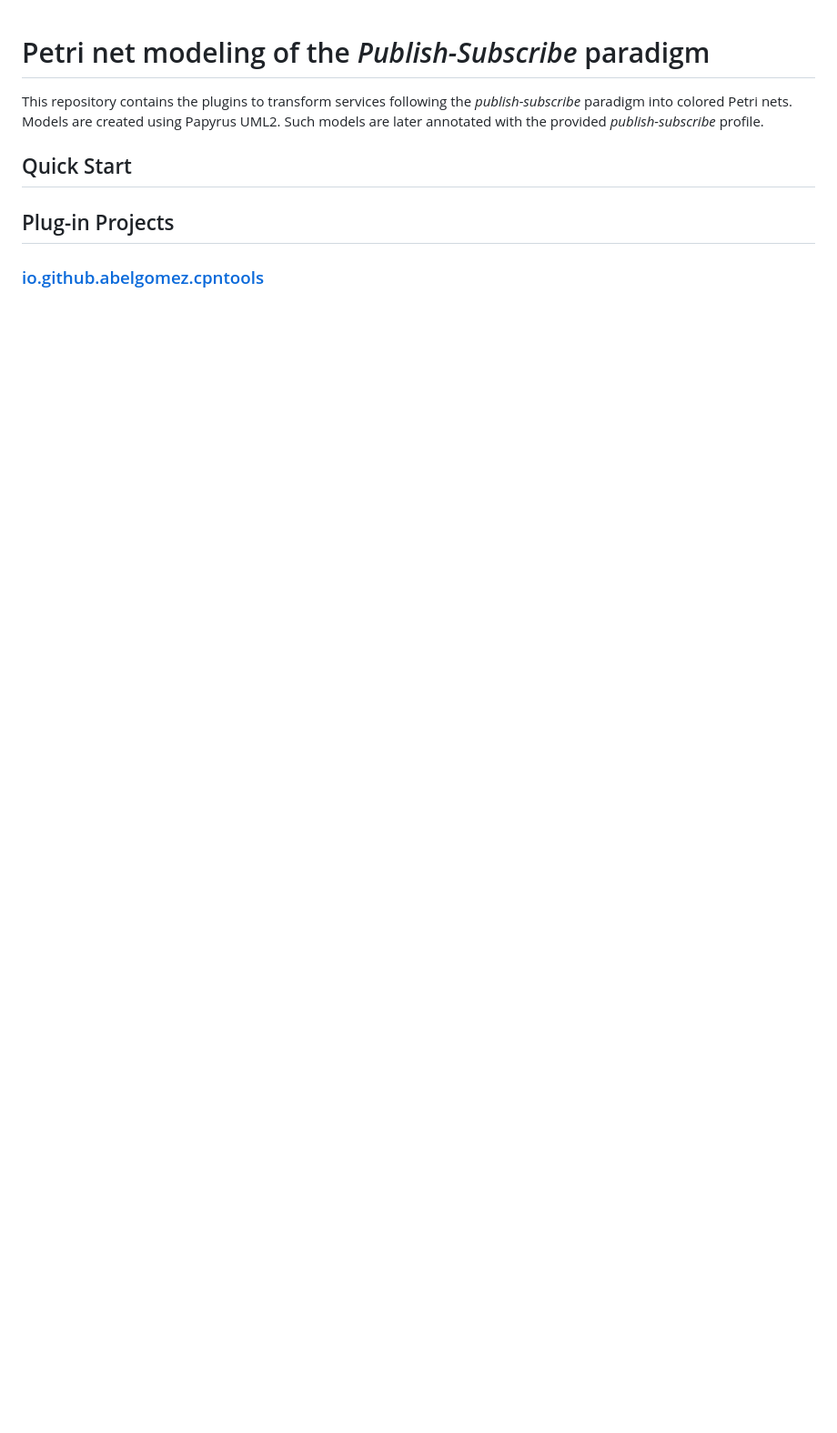
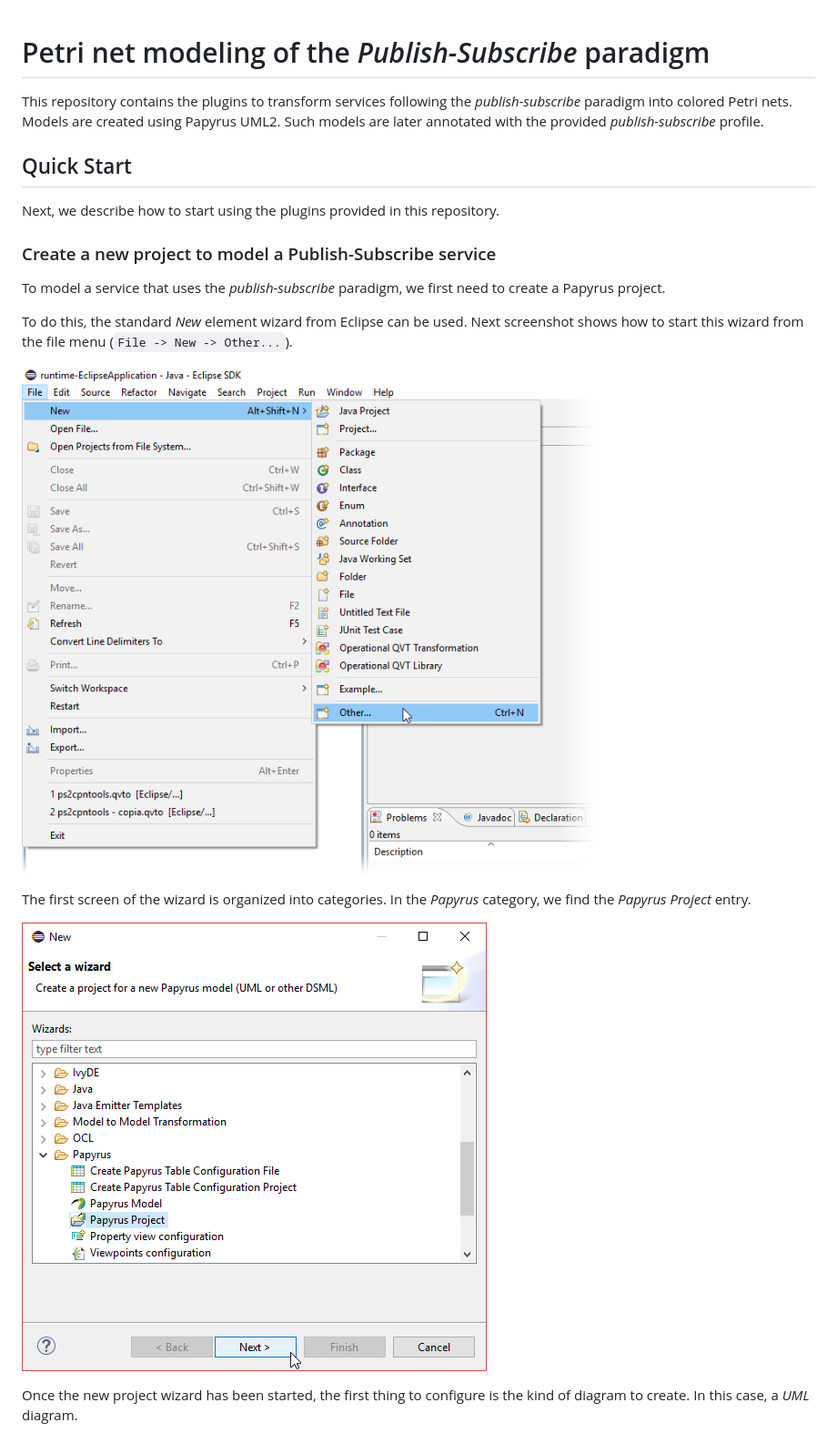
Before and after one commit to abelgomez/publish-subscribe, a Markdown page: README.md, the part around the change printed below. Shown: that part at 91% size. GitHub-like rendering; pictures changed too: docs/images/00-wizard-new.png; blank space fills up the shorter version.

Commit message:
Update Quick Start section in README.md

```diff
--- a/README.md
+++ b/README.md
@@ -4,6 +4,19 @@ This repository contains the plugins to transform services following the *publis
 
 ## Quick Start
 
-## Plug-in Projects
+Next, we describe how to start using the plugins provided in this repository.
 
-### [io.github.abelgomez.cpntools](plugins/io.github.abelgomez.cpntools/README.md)
+### Create a new project to model a Publish-Subscribe service
+
+To model a service that uses the *publish-subscribe* paradigm, we first need to create a Papyrus project.
+
+To do this, the standard *New* element wizard from Eclipse can be used. Next screenshot shows how to start this wizard from the file menu (`File -> New -> Other...`).
+
+![Open the "New..." Wizard](docs/images/00-wizard-new.png)
+
+The first screen of the wizard is organized into categories. In the *Papyrus* category, we find the *Papyrus Project* entry.
+
+![Create new Papyrus project](docs/images/01-new-papyrus-project.png)
+
+Once the new project wizard has been started, the first thing to configure is the kind of diagram to create. In this case, a *UML* diagram.
+
```
Also changed, not shown: other parts of README.md (+79 -12 lines), docs/images/07-ide-overview.png, docs/images/09-invoke-generation.png, docs/images/11-open-net.png, docs/images/13-open-preferences.png.
